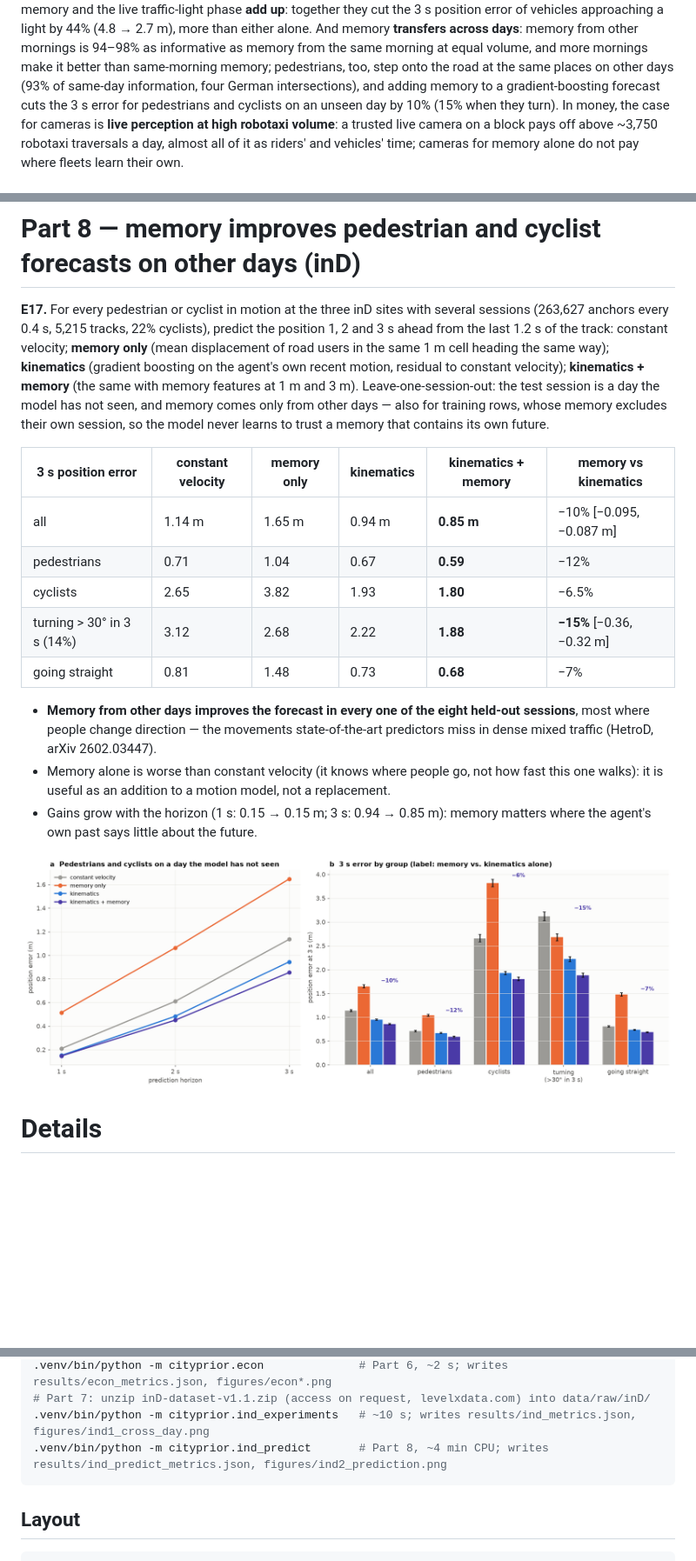
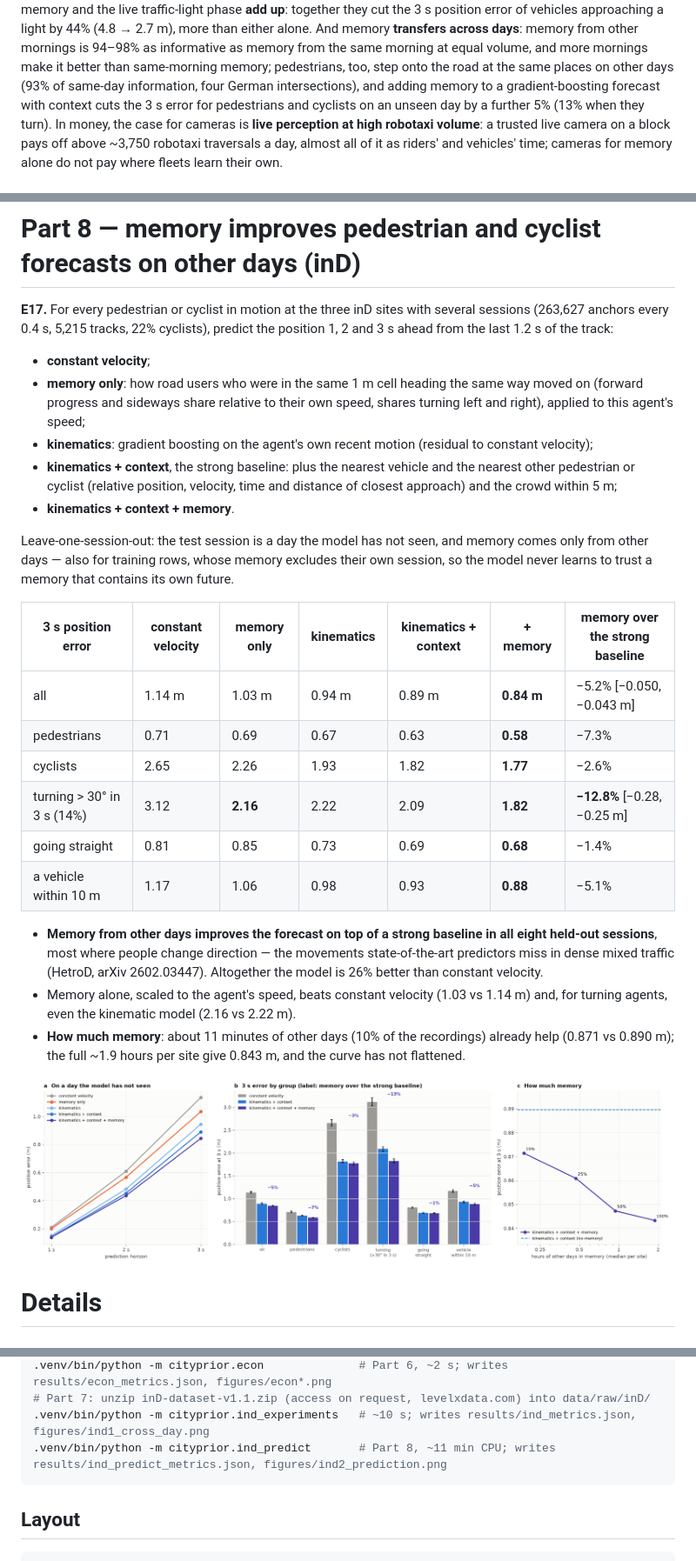
Before and after one commit to f0444/cityprior, a Markdown page: README.md, 3 parts joined by grey strips. Shown at 87% size. Rendered like a GitHub page; pictures changed too: results/figures/ind2_prediction.png; blank space fills up the shorter version.

````diff
--- a/README.md
+++ b/README.md
@@ -30,7 +30,8 @@ cut the 3 s position error of vehicles approaching a light by 44% (4.8 → 2.7 m
 **transfers across days**: memory from other mornings is 94–98% as informative as memory from the same morning at equal
 volume, and more mornings make it better than same-morning memory; pedestrians, too, step onto the road at the same
 places on other days (93% of same-day information, four German intersections), and adding memory to a
-gradient-boosting forecast cuts the 3 s error for pedestrians and cyclists on an unseen day by 10% (15% when they turn). In money, the case for cameras is **live
+gradient-boosting forecast with context cuts the 3 s error for pedestrians and cyclists on an unseen day by a
+further 5% (13% when they turn). In money, the case for cameras is **live
 perception at high robotaxi volume**: a trusted live camera on a block pays off above ~3,750 robotaxi traversals a
 day, almost all of it as riders' and vehicles' time; cameras for memory alone do not pay where fleets learn their own.
 
@@ -328,26 +329,35 @@ roadway (intervals resample whole pedestrians).
 
 **E17.** For every pedestrian or cyclist in motion at the three inD sites with several sessions (263,627 anchors every
 0.4 s, 5,215 tracks, 22% cyclists), predict the position 1, 2 and 3 s ahead from the last 1.2 s of the track:
-constant velocity; **memory only** (mean displacement of road users in the same 1 m cell heading the same way);
-**kinematics** (gradient boosting on the agent's own recent motion, residual to constant velocity); **kinematics +
-memory** (the same with memory features at 1 m and 3 m). Leave-one-session-out: the test session is a day the model
-has not seen, and memory comes only from other days — also for training rows, whose memory excludes their own
-session, so the model never learns to trust a memory that contains its own future.
 
-| 3 s position error | constant velocity | memory only | kinematics | **kinematics + memory** | memory vs kinematics |
-|---|---|---|---|---|---|
-| all | 1.14 m | 1.65 m | 0.94 m | **0.85 m** | −10% [−0.095, −0.087 m] |
-| pedestrians | 0.71 | 1.04 | 0.67 | **0.59** | −12% |
-| cyclists | 2.65 | 3.82 | 1.93 | **1.80** | −6.5% |
-| turning > 30° in 3 s (14%) | 3.12 | 2.68 | 2.22 | **1.88** | **−15%** [−0.36, −0.32 m] |
-| going straight | 0.81 | 1.48 | 0.73 | **0.68** | −7% |
+* **constant velocity**;
+* **memory only**: how road users who were in the same 1 m cell heading the same way moved on (forward progress and
+  sideways share relative to their own speed, shares turning left and right), applied to this agent's speed;
+* **kinematics**: gradient boosting on the agent's own recent motion (residual to constant velocity);
+* **kinematics + context**, the strong baseline: plus the nearest vehicle and the nearest other pedestrian or cyclist
+  (relative position, velocity, time and distance of closest approach) and the crowd within 5 m;
+* **kinematics + context + memory**.
 
-* **Memory from other days improves the forecast in every one of the eight held-out sessions**, most where people
-  change direction — the movements state-of-the-art predictors miss in dense mixed traffic (HetroD, arXiv 2602.03447).
-* Memory alone is worse than constant velocity (it knows where people go, not how fast this one walks): it is
-  useful as an addition to a motion model, not a replacement.
-* Gains grow with the horizon (1 s: 0.15 → 0.15 m; 3 s: 0.94 → 0.85 m): memory matters where the agent's own past
-  says little about the future.
+Leave-one-session-out: the test session is a day the model has not seen, and memory comes only from other days —
+also for training rows, whose memory excludes their own session, so the model never learns to trust a memory that
+contains its own future.
+
+| 3 s position error | constant velocity | memory only | kinematics | kinematics + context | **+ memory** | memory over the strong baseline |
+|---|---|---|---|---|---|---|
+| all | 1.14 m | 1.03 m | 0.94 m | 0.89 m | **0.84 m** | −5.2% [−0.050, −0.043 m] |
+| pedestrians | 0.71 | 0.69 | 0.67 | 0.63 | **0.58** | −7.3% |
+| cyclists | 2.65 | 2.26 | 1.93 | 1.82 | **1.77** | −2.6% |
+| turning > 30° in 3 s (14%) | 3.12 | **2.16** | 2.22 | 2.09 | **1.82** | **−12.8%** [−0.28, −0.25 m] |
+| going straight | 0.81 | 0.85 | 0.73 | 0.69 | **0.68** | −1.4% |
+| a vehicle within 10 m | 1.17 | 1.06 | 0.98 | 0.93 | **0.88** | −5.1% |
+
+* **Memory from other days improves the forecast on top of a strong baseline in all eight held-out sessions**,
+  most where people change direction — the movements state-of-the-art predictors miss in dense mixed traffic
+  (HetroD, arXiv 2602.03447). Altogether the model is 26% better than constant velocity.
+* Memory alone, scaled to the agent's speed, beats constant velocity (1.03 vs 1.14 m) and, for turning agents,
+  even the kinematic model (2.16 vs 2.22 m).
+* **How much memory**: about 11 minutes of other days (10% of the recordings) already help (0.871 vs 0.890 m);
+  the full ~1.9 hours per site give 0.843 m, and the curve has not flattened.
 
 ![Forecasts with memory](results/figures/ind2_prediction.png)
 
@@ -416,7 +426,7 @@ Outputs: `results/metrics.json`, `results/figures/*.png`.
 .venv/bin/python -m cityprior.econ              # Part 6, ~2 s; writes results/econ_metrics.json, figures/econ*.png
 # Part 7: unzip inD-dataset-v1.1.zip (access on request, levelxdata.com) into data/raw/inD/
 .venv/bin/python -m cityprior.ind_experiments   # ~10 s; writes results/ind_metrics.json, figures/ind1_cross_day.png
-.venv/bin/python -m cityprior.ind_predict       # Part 8, ~4 min CPU; writes results/ind_predict_metrics.json, figures/ind2_prediction.png
+.venv/bin/python -m cityprior.ind_predict       # Part 8, ~11 min CPU; writes results/ind_predict_metrics.json, figures/ind2_prediction.png
 ```
 
 ## Layout
````
Also changed, not shown: other parts of README.md (+1 -1 lines), 6 other files.
